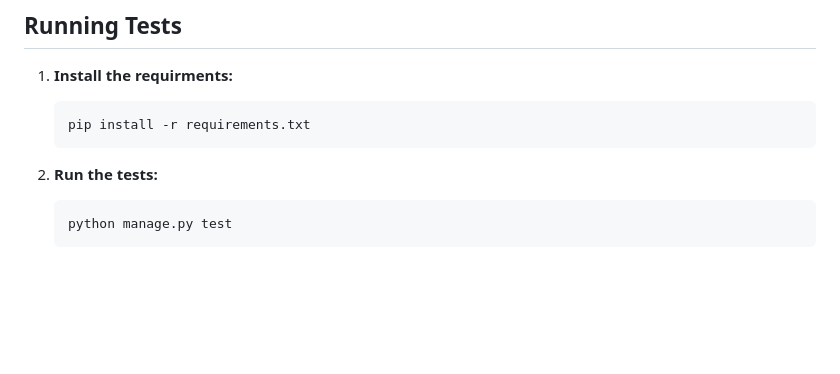
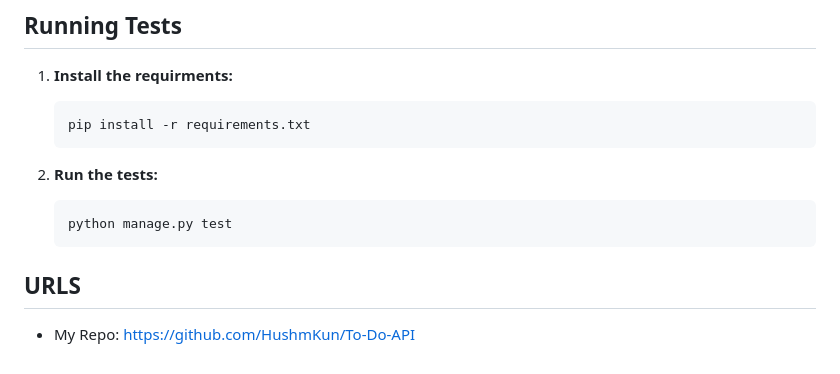
Before and after one commit to HushmKun/To-Do-API, a Markdown page: README.md, the part around one of its changes. Drawn GitHub-style; blank space fills up the shorter version.

````diff
--- a/README.md
+++ b/README.md
@@ -105,3 +104,7 @@ Most API endpoints require authentication using JWT (JSON Web Tokens).
     ```bash
     python manage.py test
     ```
+
+
+## URLS
+- My Repo: https://github.com/HushmKun/To-Do-API
````
Also changed, not shown: other parts of README.md (+0 -1 lines).
